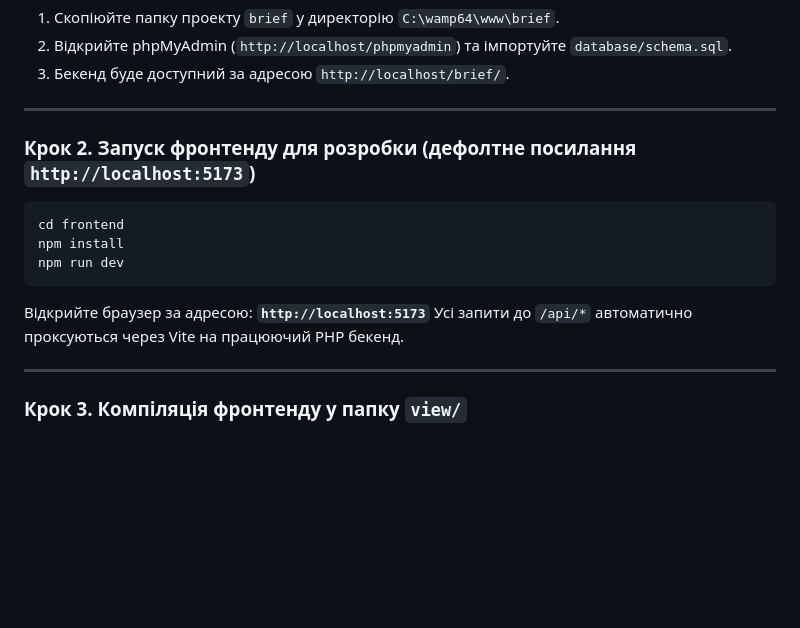
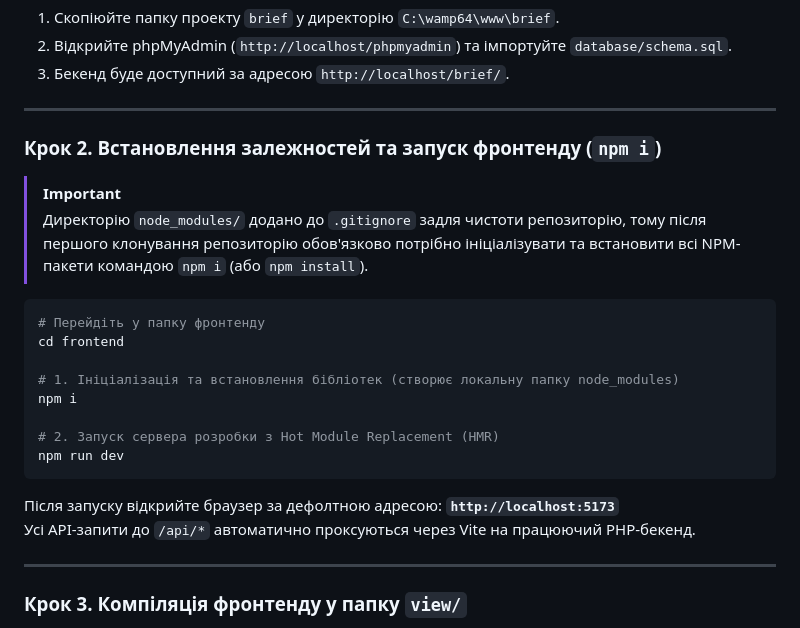
Before and after one commit to TrtxP/brief, a Markdown page: README.md, the part around the change. Drawn GitHub-style; blank space fills up the shorter version.

Commit message:
docs: add description of initialization packages of project

````diff
--- a/README.md
+++ b/README.md
@@ -103,14 +103,24 @@ php -S 127.0.0.1:8000 index.php
 
 ---
 
-### Крок 2. Запуск фронтенду для розробки (дефолтне посилання `http://localhost:5173`)
+### Крок 2. Встановлення залежностей та запуск фронтенду (`npm i`)
+
+> [!IMPORTANT]
+> Директорію `node_modules/` додано до `.gitignore` задля чистоти репозиторію, тому після першого клонування репозиторію обов'язково потрібно ініціалізувати та встановити всі NPM-пакети командою `npm i` (або `npm install`).
+
 ```bash
+# Перейдіть у папку фронтенду
 cd frontend
-npm install
+
+# 1. Ініціалізація та встановлення бібліотек (створює локальну папку node_modules)
+npm i
+
+# 2. Запуск сервера розробки з Hot Module Replacement (HMR)
 npm run dev
 ```
-Відкрийте браузер за адресою: **`http://localhost:5173`**
-Усі запити до `/api/*` автоматично проксуються через Vite на працюючий PHP бекенд.
+
+Після запуску відкрийте браузер за дефолтною адресою: **`http://localhost:5173`**
+Усі API-запити до `/api/*` автоматично проксуються через Vite на працюючий PHP-бекенд.
 
 ---
 
````
